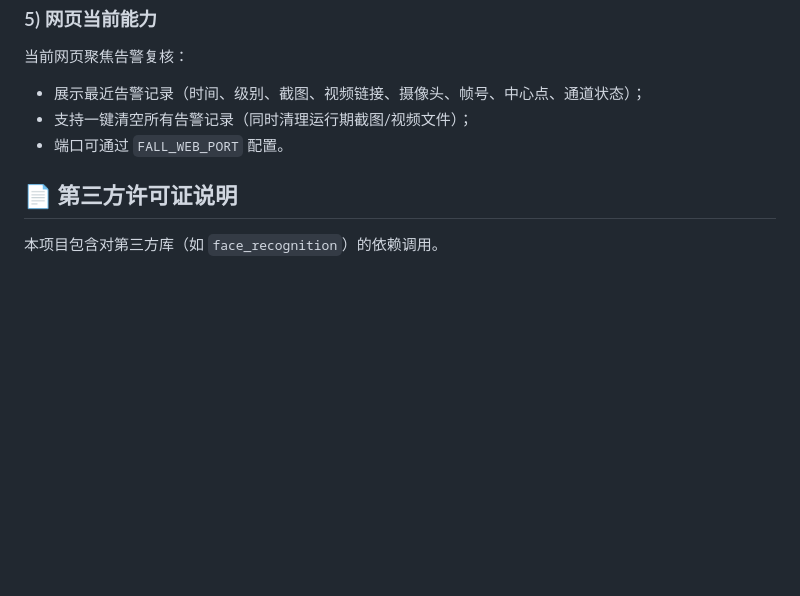
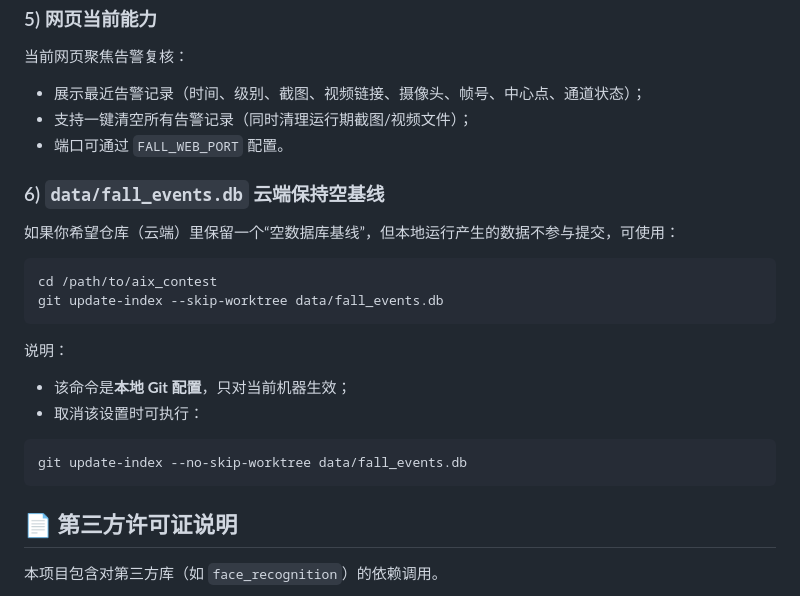
Before and after one commit to luqie0106/Elder-Fall-Detection-Jetson, a Markdown page: README.md, the part around the change. Rendered like a GitHub page; blank space fills up the shorter version.

Commit message:
修改readme

````diff
--- a/README.md
+++ b/README.md
@@ -255,6 +255,24 @@ pkill -f "web/app.py"
 - 支持一键清空所有告警记录（同时清理运行期截图/视频文件）；
 - 端口可通过 `FALL_WEB_PORT` 配置。
 
+### 6) `data/fall_events.db` 云端保持空基线
+
+如果你希望仓库（云端）里保留一个“空数据库基线”，但本地运行产生的数据不参与提交，可使用：
+
+```bash
+cd /path/to/aix_contest
+git update-index --skip-worktree data/fall_events.db
+```
+
+说明：
+
+- 该命令是**本地 Git 配置**，只对当前机器生效；
+- 取消该设置时可执行：
+
+```bash
+git update-index --no-skip-worktree data/fall_events.db
+```
+
 ## 📄 第三方许可证说明
 
 本项目包含对第三方库（如 `face_recognition`）的依赖调用。
````
